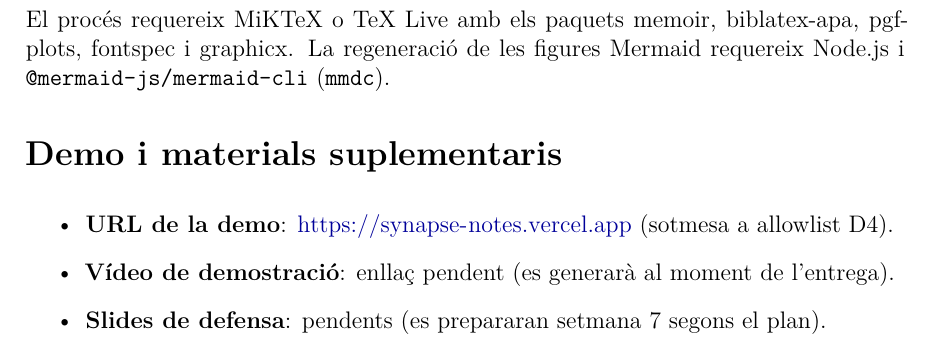
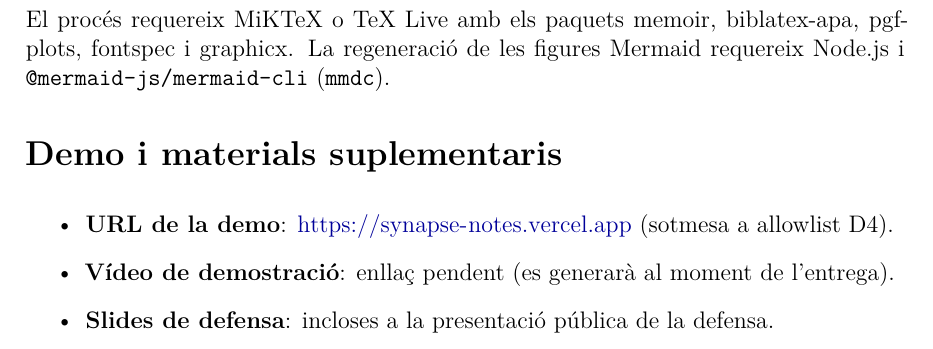
Before and after one commit to sergi-izquierdo/synapse-notes, a LaTeX thesis (tfg/main.tex, which reads tfg/sections/15-annexos.tex): part of page 102 of 102, cut so that both start at the same text. Compiled offline with XeLaTeX.

Commit message:
docs(tfg): reword defense-slides annex line to drop week-7 planning tone

```diff
--- a/tfg/sections/15-annexos.tex
+++ b/tfg/sections/15-annexos.tex
@@ -209,5 +209,5 @@ El procés requereix MiKTeX o TeX Live amb els paquets memoir, biblatex-apa, pgf
 \begin{itemize}
     \item \textbf{URL de la demo}: \url{https://synapse-notes.vercel.app} (sotmesa a allowlist D4).
     \item \textbf{Vídeo de demostració}: enllaç pendent (es generarà al moment de l'entrega).
-    \item \textbf{Slides de defensa}: pendents (es prepararan setmana 7 segons el plan).
+    \item \textbf{Slides de defensa}: incloses a la presentació pública de la defensa.
 \end{itemize}
```
